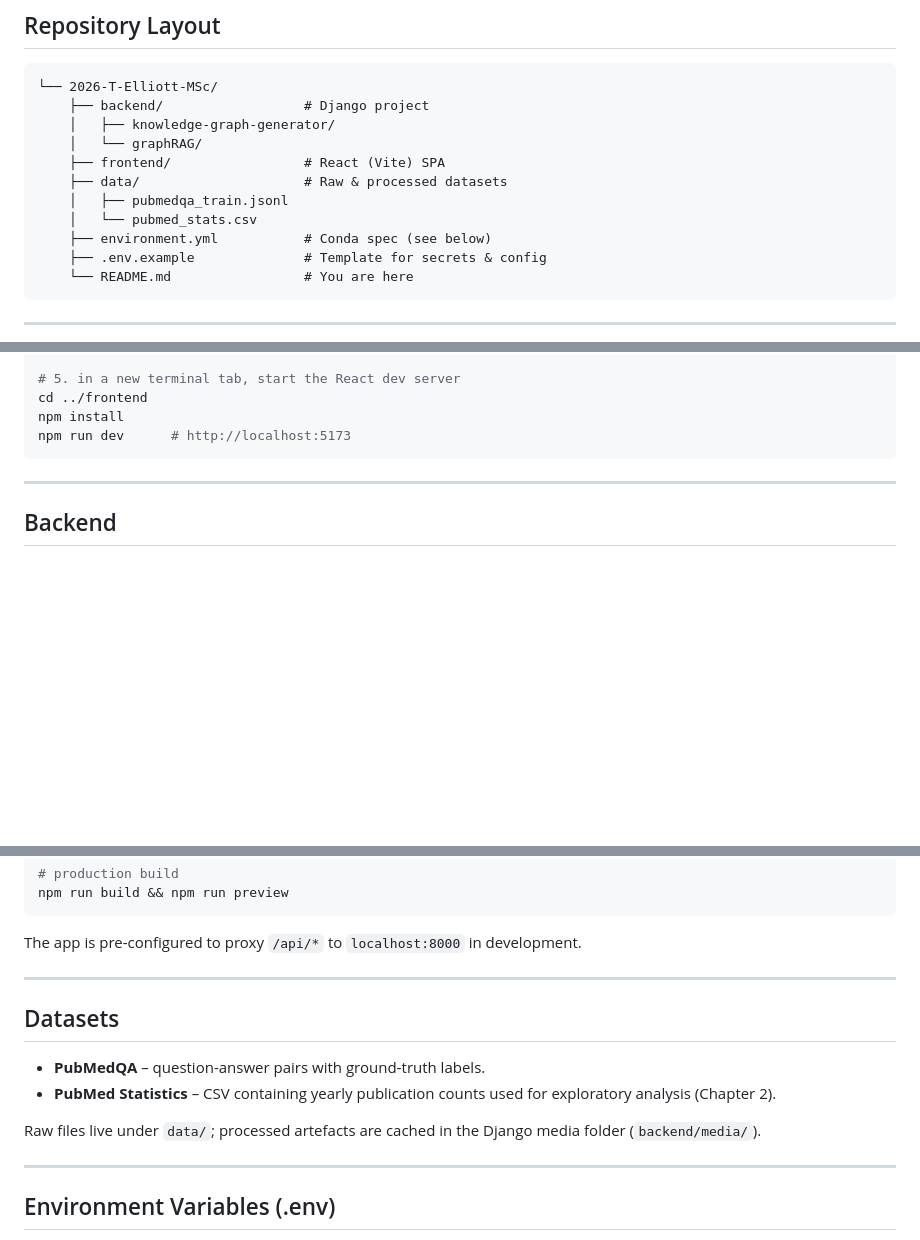
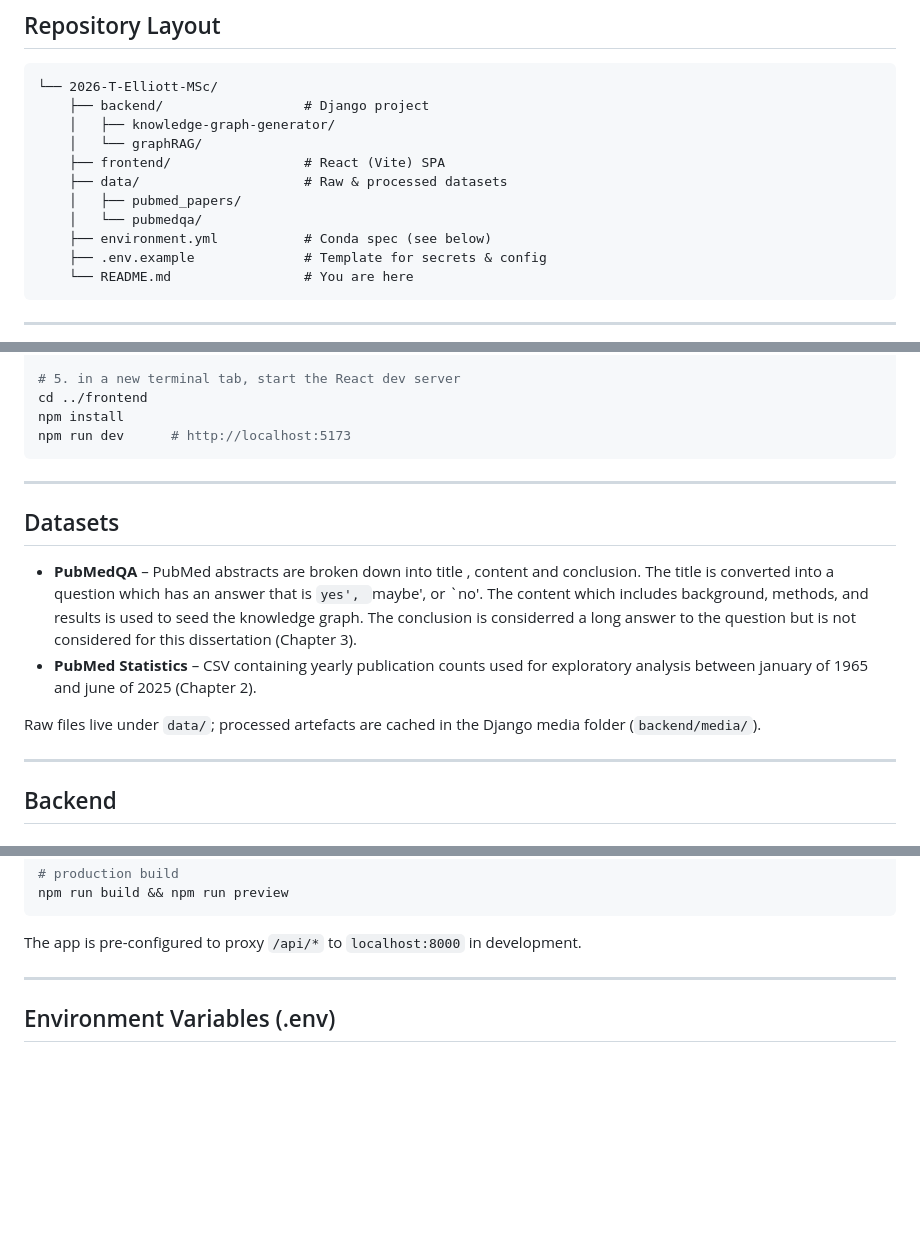
Before and after one commit to witseie-students/2026-T-Elliott-MSc, a Markdown page: README.md, 3 parts joined by grey strips. Drawn GitHub-style; blank space fills up the shorter version.

Commit message:
Updated datasets section

````diff
--- a/README.md
+++ b/README.md
@@ -39,8 +39,8 @@ This dissertation demonstrates how a domain‑specific **knowledge‑graph** can
     │   └── graphRAG/
     ├── frontend/                 # React (Vite) SPA
     ├── data/                     # Raw & processed datasets
-    │   ├── pubmedqa_train.jsonl
-    │   └── pubmed_stats.csv
+    │   ├── pubmed_papers/
+    │   └── pubmedqa/
     ├── environment.yml           # Conda spec (see below)
     ├── .env.example              # Template for secrets & config
     └── README.md                 # You are here
@@ -71,6 +71,13 @@ cd ../frontend
 npm install
 npm run dev      # http://localhost:5173
 ```
+
+---
+## Datasets
+* **PubMedQA** – PubMed abstracts are broken down into title , content and conclusion. The title is converted into a question which has an answer that is `yes', `maybe', or `no'. The content which includes background, methods, and results is used to seed the knowledge graph. The conclusion is considerred a long answer to the question but is not considered for this dissertation (Chapter 3).
+* **PubMed Statistics** – CSV containing yearly publication counts used for exploratory analysis between january of 1965 and june of 2025 (Chapter 2).
+
+Raw files live under `data/`; processed artefacts are cached in the Django media folder (`backend/media/`).
 
 ---
 ## Backend
@@ -113,13 +120,6 @@ npm run build && npm run preview
 ```
 
 The app is pre-configured to proxy `/api/*` to `localhost:8000` in development.
-
----
-## Datasets
-* **PubMedQA** – question-answer pairs with ground‑truth labels.
-* **PubMed Statistics** – CSV containing yearly publication counts used for exploratory analysis (Chapter 2).
-
-Raw files live under `data/`; processed artefacts are cached in the Django media folder (`backend/media/`).
 
 ---
 ## Environment Variables (.env)
````
Also changed, not shown: other parts of README.md (+1 -1 lines).
